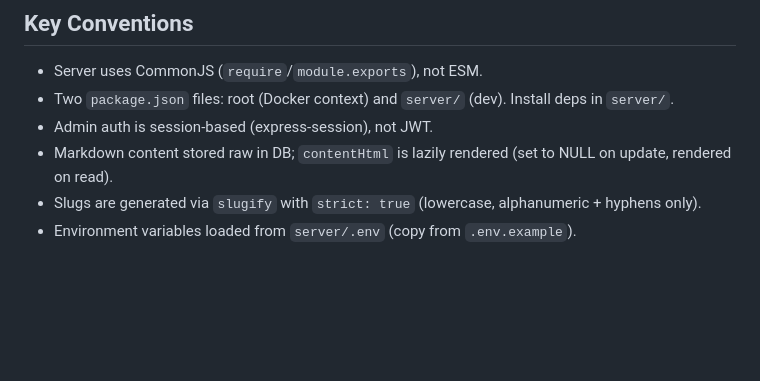
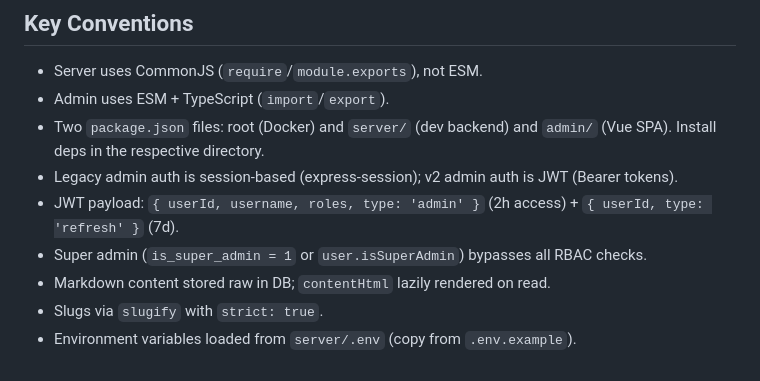
Before and after one commit to ifoxchen-glitch/blog-design-v2.0, a Markdown page: CLAUDE.md, the part around one of its changes. Rendered like a GitHub page; blank space fills up the shorter version.

```diff
--- a/CLAUDE.md
+++ b/CLAUDE.md
@@ -73,8 +124,11 @@ Docker container on `192.168.3.100:8787`. Volumes persist `server/db/` (SQLite)
 ## Key Conventions
 
 - Server uses CommonJS (`require`/`module.exports`), not ESM.
-- Two `package.json` files: root (Docker context) and `server/` (dev). Install deps in `server/`.
-- Admin auth is session-based (express-session), not JWT.
-- Markdown content stored raw in DB; `contentHtml` is lazily rendered (set to NULL on update, rendered on read).
-- Slugs are generated via `slugify` with `strict: true` (lowercase, alphanumeric + hyphens only).
+- Admin uses ESM + TypeScript (`import`/`export`).
+- Two `package.json` files: root (Docker) and `server/` (dev backend) and `admin/` (Vue SPA). Install deps in the respective directory.
+- Legacy admin auth is session-based (express-session); v2 admin auth is JWT (Bearer tokens).
+- JWT payload: `{ userId, username, roles, type: 'admin' }` (2h access) + `{ userId, type: 'refresh' }` (7d).
+- Super admin (`is_super_admin = 1` or `user.isSuperAdmin`) bypasses all RBAC checks.
+- Markdown content stored raw in DB; `contentHtml` lazily rendered on read.
+- Slugs via `slugify` with `strict: true`.
 - Environment variables loaded from `server/.env` (copy from `.env.example`).
```
Also changed, not shown: other parts of CLAUDE.md (+94 -43 lines), CHANGELOG.md (added, +51 -0 lines), README.md (added, +119 -0 lines).
